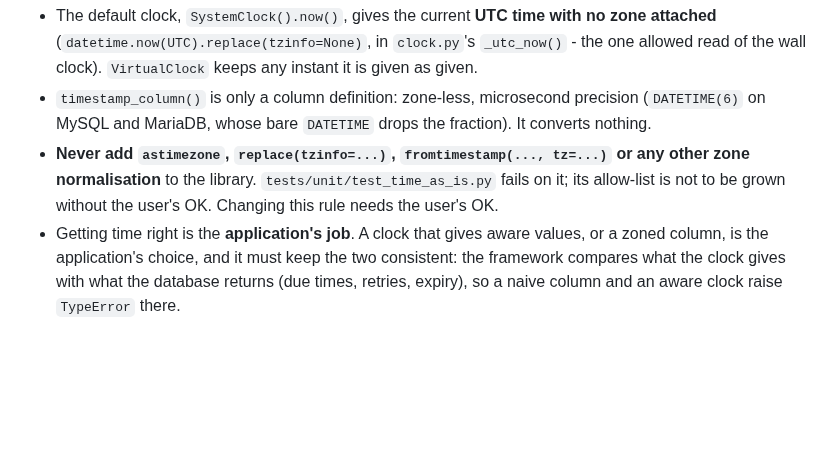
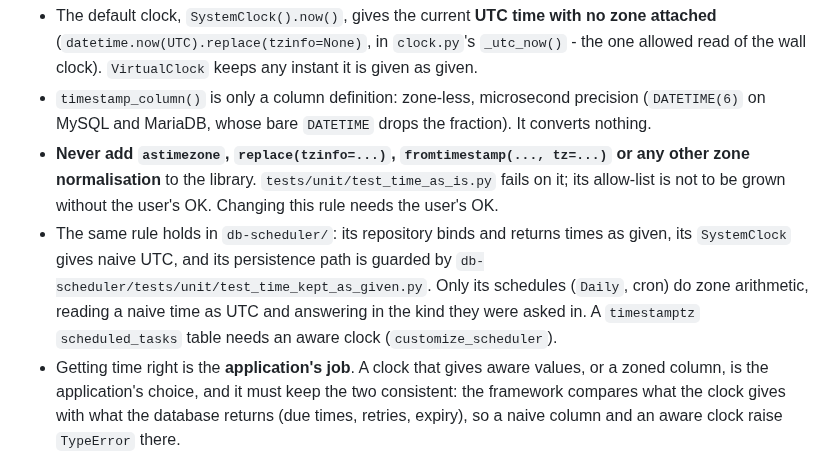
Before and after one commit to ekbatan-io/ekbatan-py, a Markdown page: AGENTS.md, the part around the change. GitHub-like rendering; blank space fills up the shorter version.

```diff
--- a/AGENTS.md
+++ b/AGENTS.md
@@ -131,6 +131,11 @@ model or the clock held it and comes back as the driver returns it.
 - **Never add `astimezone`, `replace(tzinfo=...)`, `fromtimestamp(..., tz=...)` or any other
   zone normalisation** to the library. `tests/unit/test_time_as_is.py` fails on it; its
   allow-list is not to be grown without the user's OK. Changing this rule needs the user's OK.
+- The same rule holds in `db-scheduler/`: its repository binds and returns times as given, its
+  `SystemClock` gives naive UTC, and its persistence path is guarded by
+  `db-scheduler/tests/unit/test_time_kept_as_given.py`. Only its schedules (`Daily`, cron) do
+  zone arithmetic, reading a naive time as UTC and answering in the kind they were asked in. A
+  `timestamptz` `scheduled_tasks` table needs an aware clock (`customize_scheduler`).
 - Getting time right is the **application's job**. A clock that gives aware values, or a zoned
   column, is the application's choice, and it must keep the two consistent: the framework
   compares what the clock gives with what the database returns (due times, retries, expiry),
```
Also changed, not shown: docs/TIME-AS-IS-LEDGER.md (+18 -1 lines).
